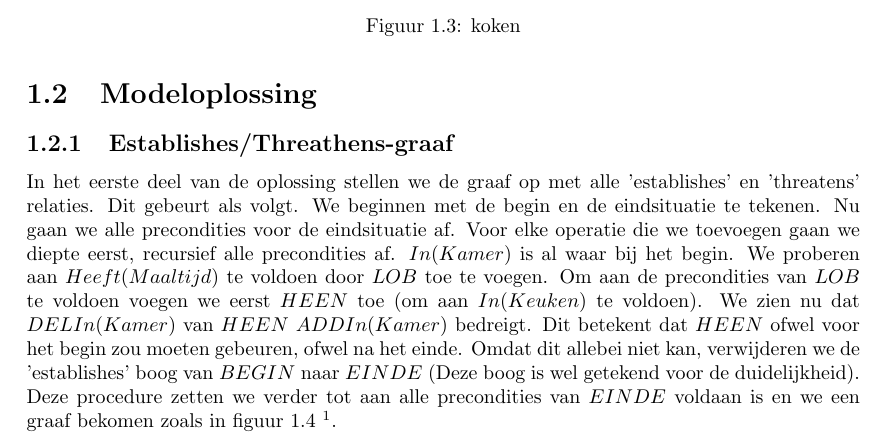
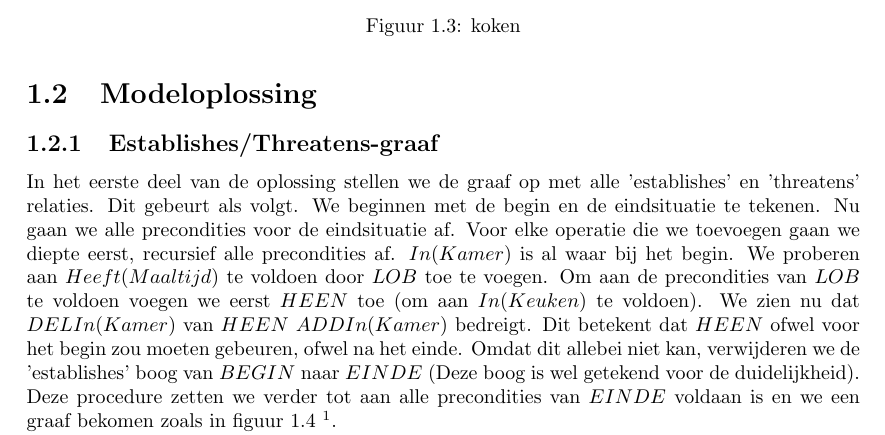
Before and after one commit to NorfairKing/ai_alternative-exam, a LaTeX document (ai_vraag_4.tex): part of page 2 of 4, cut so that both start at the same text. Compiled offline with pdfLaTeX.

Commit message:
dad's correction

```diff
--- a/ai_vraag_4.tex
+++ b/ai_vraag_4.tex
@@ -151,7 +151,7 @@ In de keuken kan de student koken en alle overeenkomstige acties daarvoor staan
 \end{itemize}
 
 \section{Modeloplossing}
-\subsection{Establishes/Threathens-graaf}
+\subsection{Establishes/Threatens-graaf}
 \begin{figure}[p]
 \centering
 \caption{Establishes/Threatens-graaf}
```
